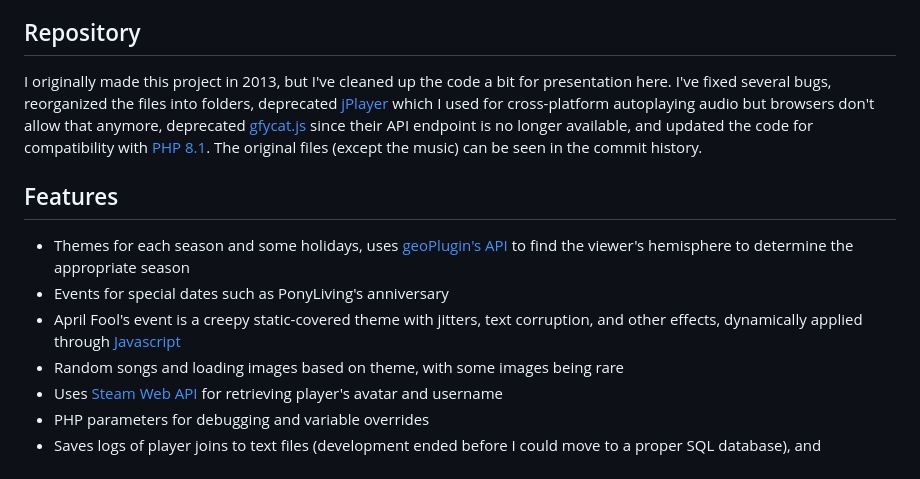
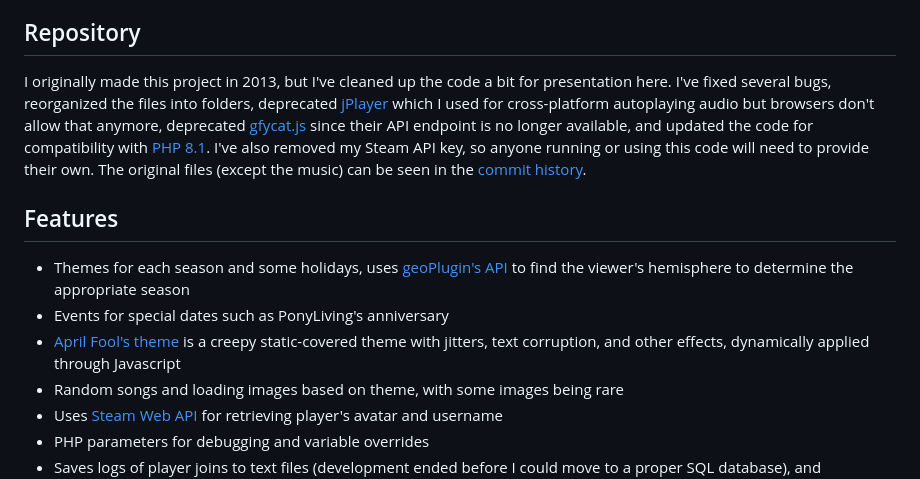
Before and after one commit to valeriedesumo/PonyLiving-Loading-Screen, a Markdown page: README.md, the part around the change. GitHub-like rendering.

```diff
--- a/README.md
+++ b/README.md
@@ -9,12 +9,12 @@ Garry's Mod renders HTML in [Awesomium](https://web.archive.org/web/201705061603
 If the URL contains "%s" or "%m", Gmod will replace them with the player's Steam ID and the server's current map respectively, which can be then processed by the web page as PHP GET parameters or with some other method. Gmod will also call the GameDetails function in Javascript if it exists, passing in the server name, map name, gamemode, player's Steam ID, and other details. It will also call other functions related to file downloading progress.
 
 ## Repository
-I originally made this project in 2013, but I've cleaned up the code a bit for presentation here. I've fixed several bugs, reorganized the files into folders, deprecated [jPlayer](https://jplayer.org/) which I used for cross-platform autoplaying audio but browsers don't allow that anymore, deprecated [gfycat.js](https://github.com/gfycat/gfycat.js/) since their API endpoint is no longer available, and updated the code for compatibility with [PHP 8.1](https://www.php.net/releases/8.1/en.php). The original files (except the music) can be seen in the commit history.
+I originally made this project in 2013, but I've cleaned up the code a bit for presentation here. I've fixed several bugs, reorganized the files into folders, deprecated [jPlayer](https://jplayer.org/) which I used for cross-platform autoplaying audio but browsers don't allow that anymore, deprecated [gfycat.js](https://github.com/gfycat/gfycat.js/) since their API endpoint is no longer available, and updated the code for compatibility with [PHP 8.1](https://www.php.net/releases/8.1/en.php). I've also removed my Steam API key, so anyone running or using this code will need to provide their own. The original files (except the music) can be seen in the [commit history](https://github.com/valeriedesumo/PonyLiving-Loading-Screen/commit/fb9e6a31cd043f969166ae09ba5cf6053f8938d6).
 
 ## Features
 * Themes for each season and some holidays, uses [geoPlugin's API](https://www.geoplugin.com/) to find the viewer's hemisphere to determine the appropriate season
 * Events for special dates such as PonyLiving's anniversary
-* April Fool's event is a creepy static-covered theme with jitters, text corruption, and other effects, dynamically applied through [Javascript](js/effect_fools.js)
+* [April Fool's theme](js/effect_fools.js) is a creepy static-covered theme with jitters, text corruption, and other effects, dynamically applied through Javascript
 * Random songs and loading images based on theme, with some images being rare
 * Uses [Steam Web API](https://steamcommunity.com/dev) for retrieving player's avatar and username
 * PHP parameters for debugging and variable overrides
```
